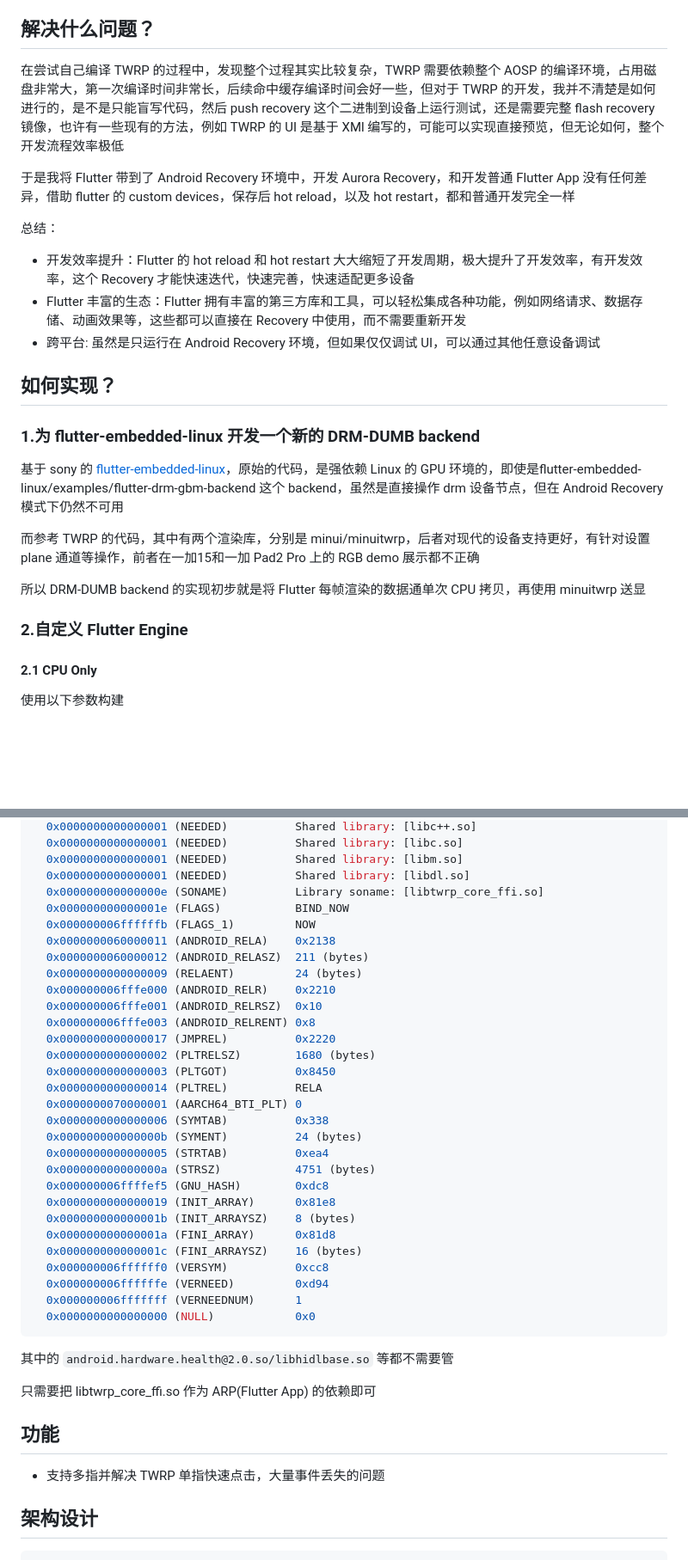
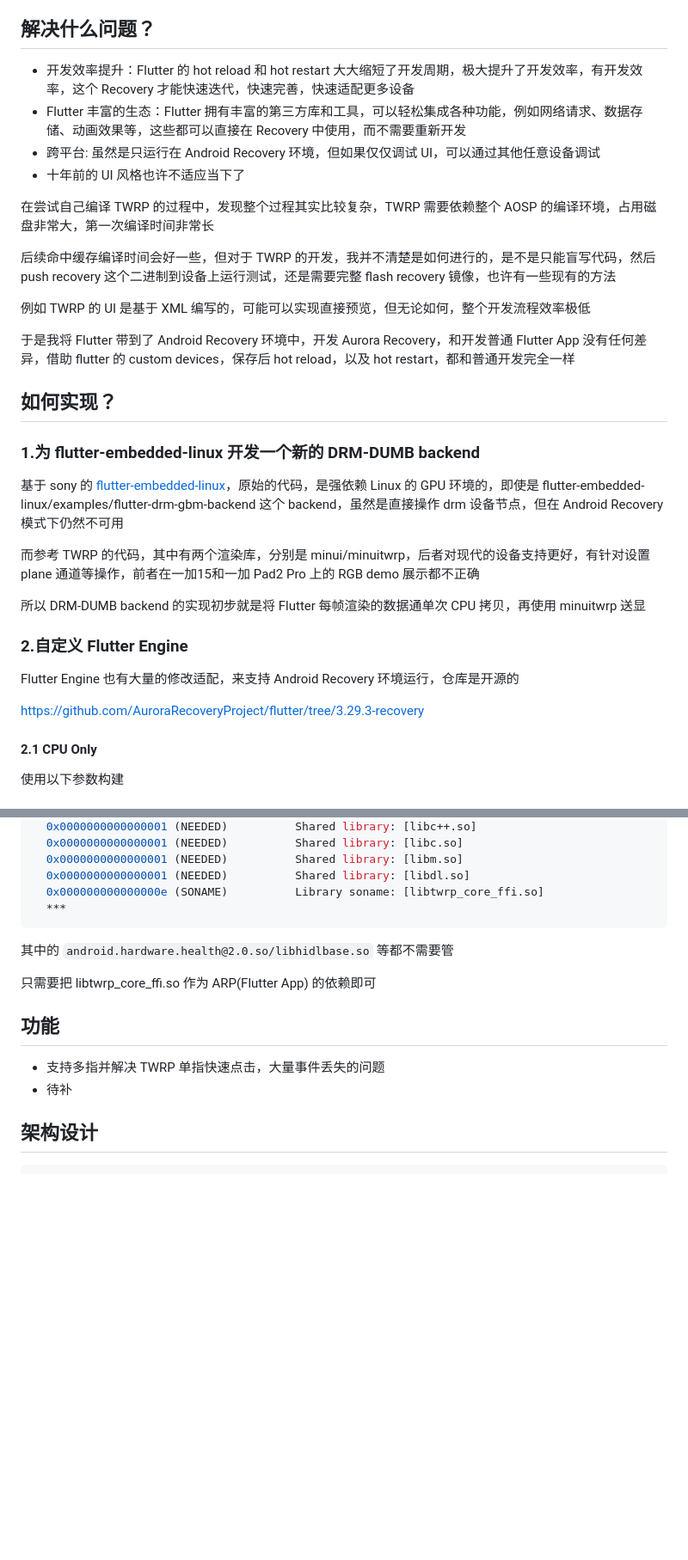
Before and after one commit to AuroraRecoveryProject/aurora_recovery, a Markdown page: README.md, 2 parts joined by grey strips. Shown at 86% size. GitHub-like rendering; blank space fills up the shorter version.

````diff
--- a/README.md
+++ b/README.md
@@ -10,27 +10,34 @@
 
 ## 解决什么问题？
 
-在尝试自己编译 TWRP 的过程中，发现整个过程其实比较复杂，TWRP 需要依赖整个 AOSP 的编译环境，占用磁盘非常大，第一次编译时间非常长，后续命中缓存编译时间会好一些，但对于 TWRP 的开发，我并不清楚是如何进行的，是不是只能盲写代码，然后 push recovery 这个二进制到设备上运行测试，还是需要完整 flash recovery 镜像，也许有一些现有的方法，例如 TWRP 的 UI 是基于 XMl 编写的，可能可以实现直接预览，但无论如何，整个开发流程效率极低
-
-于是我将 Flutter 带到了 Android Recovery 环境中，开发 Aurora Recovery，和开发普通 Flutter App 没有任何差异，借助 flutter 的 custom devices，保存后 hot reload，以及 hot restart，都和普通开发完全一样
-
-总结：
-
 - 开发效率提升：Flutter 的 hot reload 和 hot restart 大大缩短了开发周期，极大提升了开发效率，有开发效率，这个 Recovery 才能快速迭代，快速完善，快速适配更多设备
 - Flutter 丰富的生态：Flutter 拥有丰富的第三方库和工具，可以轻松集成各种功能，例如网络请求、数据存储、动画效果等，这些都可以直接在 Recovery 中使用，而不需要重新开发
 - 跨平台: 虽然是只运行在 Android Recovery 环境，但如果仅仅调试 UI，可以通过其他任意设备调试
+- 十年前的 UI 风格也许不适应当下了
+
+在尝试自己编译 TWRP 的过程中，发现整个过程其实比较复杂，TWRP 需要依赖整个 AOSP 的编译环境，占用磁盘非常大，第一次编译时间非常长
+
+后续命中缓存编译时间会好一些，但对于 TWRP 的开发，我并不清楚是如何进行的，是不是只能盲写代码，然后 push recovery 这个二进制到设备上运行测试，还是需要完整 flash recovery 镜像，也许有一些现有的方法
+
+例如 TWRP 的 UI 是基于 XML 编写的，可能可以实现直接预览，但无论如何，整个开发流程效率极低
+
+于是我将 Flutter 带到了 Android Recovery 环境中，开发 Aurora Recovery，和开发普通 Flutter App 没有任何差异，借助 flutter 的 custom devices，保存后 hot reload，以及 hot restart，都和普通开发完全一样
 
 ## 如何实现？
 
 ### 1.为 flutter-embedded-linux 开发一个新的 DRM-DUMB backend
 
-基于 sony 的 [flutter-embedded-linux](https://github.com/sony/flutter-embedded-linux)，原始的代码，是强依赖 Linux 的 GPU 环境的，即使是flutter-embedded-linux/examples/flutter-drm-gbm-backend 这个 backend，虽然是直接操作 drm 设备节点，但在 Android Recovery 模式下仍然不可用
+基于 sony 的 [flutter-embedded-linux](https://github.com/sony/flutter-embedded-linux)，原始的代码，是强依赖 Linux 的 GPU 环境的，即使是 flutter-embedded-linux/examples/flutter-drm-gbm-backend 这个 backend，虽然是直接操作 drm 设备节点，但在 Android Recovery 模式下仍然不可用
 
 而参考 TWRP 的代码，其中有两个渲染库，分别是 minui/minuitwrp，后者对现代的设备支持更好，有针对设置 plane 通道等操作，前者在一加15和一加 Pad2 Pro 上的 RGB demo 展示都不正确
 
 所以 DRM-DUMB backend 的实现初步就是将 Flutter 每帧渲染的数据通单次 CPU 拷贝，再使用 minuitwrp 送显
 
 ### 2.自定义 Flutter Engine
+
+Flutter Engine 也有大量的修改适配，来支持 Android Recovery 环境运行，仓库是开源的
+
+https://github.com/AuroraRecoveryProject/flutter/tree/3.29.3-recovery
 
 #### 2.1 CPU Only
 
@@ -134,32 +145,7 @@ Dynamic section at offset 0x81f0 contains 35 entries:
   0x0000000000000001 (NEEDED)          Shared library: [libm.so]
   0x0000000000000001 (NEEDED)          Shared library: [libdl.so]
   0x000000000000000e (SONAME)          Library soname: [libtwrp_core_ffi.so]
-  0x000000000000001e (FLAGS)           BIND_NOW
-  0x000000006ffffffb (FLAGS_1)         NOW
-  0x0000000060000011 (ANDROID_RELA)    0x2138
-  0x0000000060000012 (ANDROID_RELASZ)  211 (bytes)
-  0x0000000000000009 (RELAENT)         24 (bytes)
-  0x000000006fffe000 (ANDROID_RELR)    0x2210
-  0x000000006fffe001 (ANDROID_RELRSZ)  0x10
-  0x000000006fffe003 (ANDROID_RELRENT) 0x8
-  0x0000000000000017 (JMPREL)          0x2220
-  0x0000000000000002 (PLTRELSZ)        1680 (bytes)
-  0x0000000000000003 (PLTGOT)          0x8450
-  0x0000000000000014 (PLTREL)          RELA
-  0x0000000070000001 (AARCH64_BTI_PLT) 0
-  0x0000000000000006 (SYMTAB)          0x338
-  0x000000000000000b (SYMENT)          24 (bytes)
-  0x0000000000000005 (STRTAB)          0xea4
-  0x000000000000000a (STRSZ)           4751 (bytes)
-  0x000000006ffffef5 (GNU_HASH)        0xdc8
-  0x0000000000000019 (INIT_ARRAY)      0x81e8
-  0x000000000000001b (INIT_ARRAYSZ)    8 (bytes)
-  0x000000000000001a (FINI_ARRAY)      0x81d8
-  0x000000000000001c (FINI_ARRAYSZ)    16 (bytes)
-  0x000000006ffffff0 (VERSYM)          0xcc8
-  0x000000006ffffffe (VERNEED)         0xd94
-  0x000000006fffffff (VERNEEDNUM)      1
-  0x0000000000000000 (NULL)            0x0
+  ***
 ```
 
 其中的 `android.hardware.health@2.0.so/libhidlbase.so` 等都不需要管
@@ -169,6 +155,7 @@ Dynamic section at offset 0x81f0 contains 35 entries:
 ## 功能
 
 - 支持多指并解决 TWRP 单指快速点击，大量事件丢失的问题
+- 待补
 
 ## 架构设计
 
````
Also changed, not shown: other parts of README.md (+37 -33 lines).
